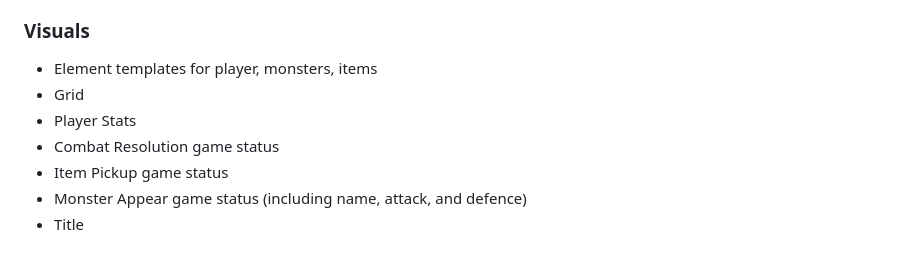
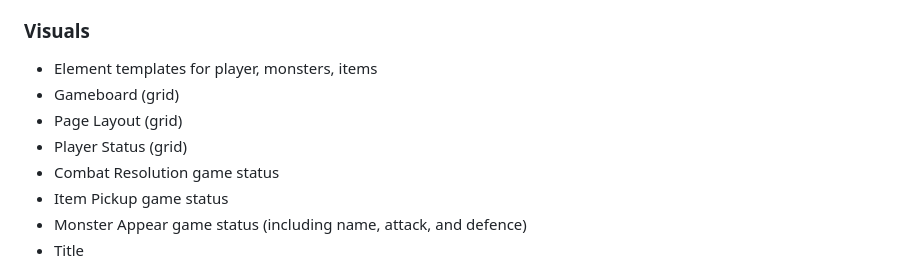
Before and after one commit to sammymarks/Zelda-RPG, a Markdown page: README.md, the part around the change. Drawn GitHub-style.

```diff
--- a/README.md
+++ b/README.md
@@ -126,8 +126,9 @@ Game Over
 
 ### Visuals
 - Element templates for player, monsters, items
-- Grid
-- Player Stats
+- Gameboard (grid)
+- Page Layout (grid)
+- Player Status (grid)
 - Combat Resolution game status
 - Item Pickup game status
 - Monster Appear game status (including name, attack, and defence)
```
